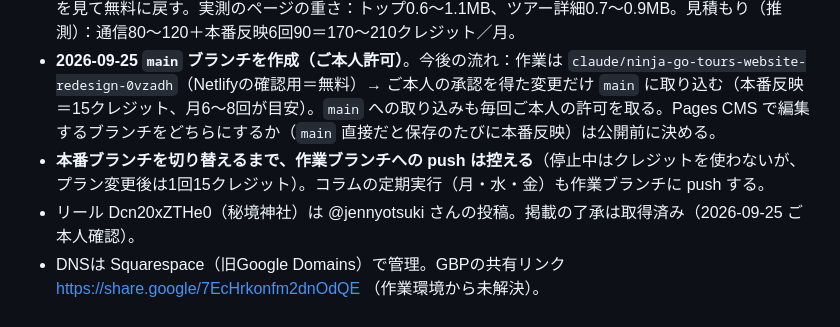
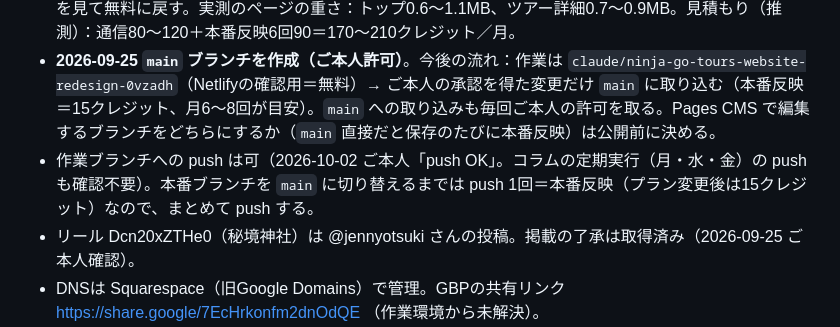
Before and after one commit to ryoma-pixel/NGT, a Markdown page: CLAUDE.md, the part around the change. Drawn GitHub-style.

```diff
--- a/CLAUDE.md
+++ b/CLAUDE.md
@@ -247,7 +247,7 @@
 - 確認用プロジェクトは作業ブランチを本番ブランチにしているため、push 1回＝本番反映1回（15クレジット）。9/25に37回で557.9クレジットを使い、無料枠300を超過 → 請求期間（毎月25日〜翌24日、今期は9/25〜10/24）の終わりまで停止中。
 - 提案済み（ご本人判断で保留）：①`main` を本番ブランチにし、作業ブランチは確認用（無料）にする（`main` の作成はご本人の許可待ち）②Personal（月9ドル、1,000クレジット）に上げ、公開後の使用量を見て無料に戻す。実測のページの重さ：トップ0.6〜1.1MB、ツアー詳細0.7〜0.9MB。見積もり（推測）：通信80〜120＋本番反映6回90＝170〜210クレジット／月。
 - **2026-09-25 `main` ブランチを作成（ご本人許可）**。今後の流れ：作業は `claude/ninja-go-tours-website-redesign-0vzadh`（Netlifyの確認用＝無料）→ ご本人の承認を得た変更だけ `main` に取り込む（本番反映＝15クレジット、月6〜8回が目安）。`main` への取り込みも毎回ご本人の許可を取る。Pages CMS で編集するブランチをどちらにするか（`main` 直接だと保存のたびに本番反映）は公開前に決める。
-- **本番ブランチを切り替えるまで、作業ブランチへの push は控える**（停止中はクレジットを使わないが、プラン変更後は1回15クレジット）。コラムの定期実行（月・水・金）も作業ブランチに push する。
+- 作業ブランチへの push は可（2026-10-02 ご本人「push OK」。コラムの定期実行（月・水・金）の push も確認不要）。本番ブランチを `main` に切り替えるまでは push 1回＝本番反映（プラン変更後は15クレジット）なので、まとめて push する。
 - リール Dcn20xZTHe0（秘境神社）は @jennyotsuki さんの投稿。掲載の了承は取得済み（2026-09-25 ご本人確認）。
 - DNSは Squarespace（旧Google Domains）で管理。GBPの共有リンク https://share.google/7EcHrkonfm2dnOdQE （作業環境から未解決）。
 
```
Also changed, not shown: docs/column-routine.md (+1 -1 lines).
